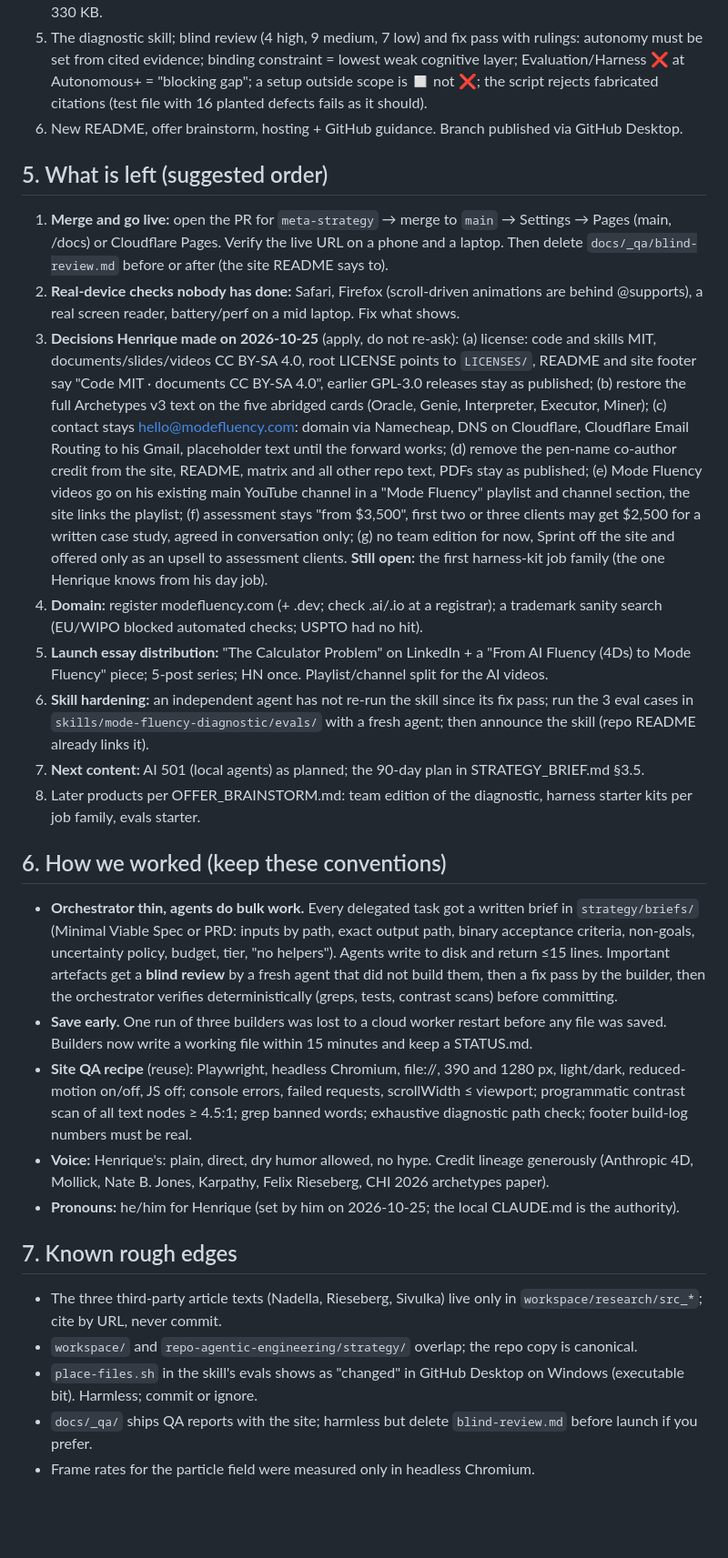
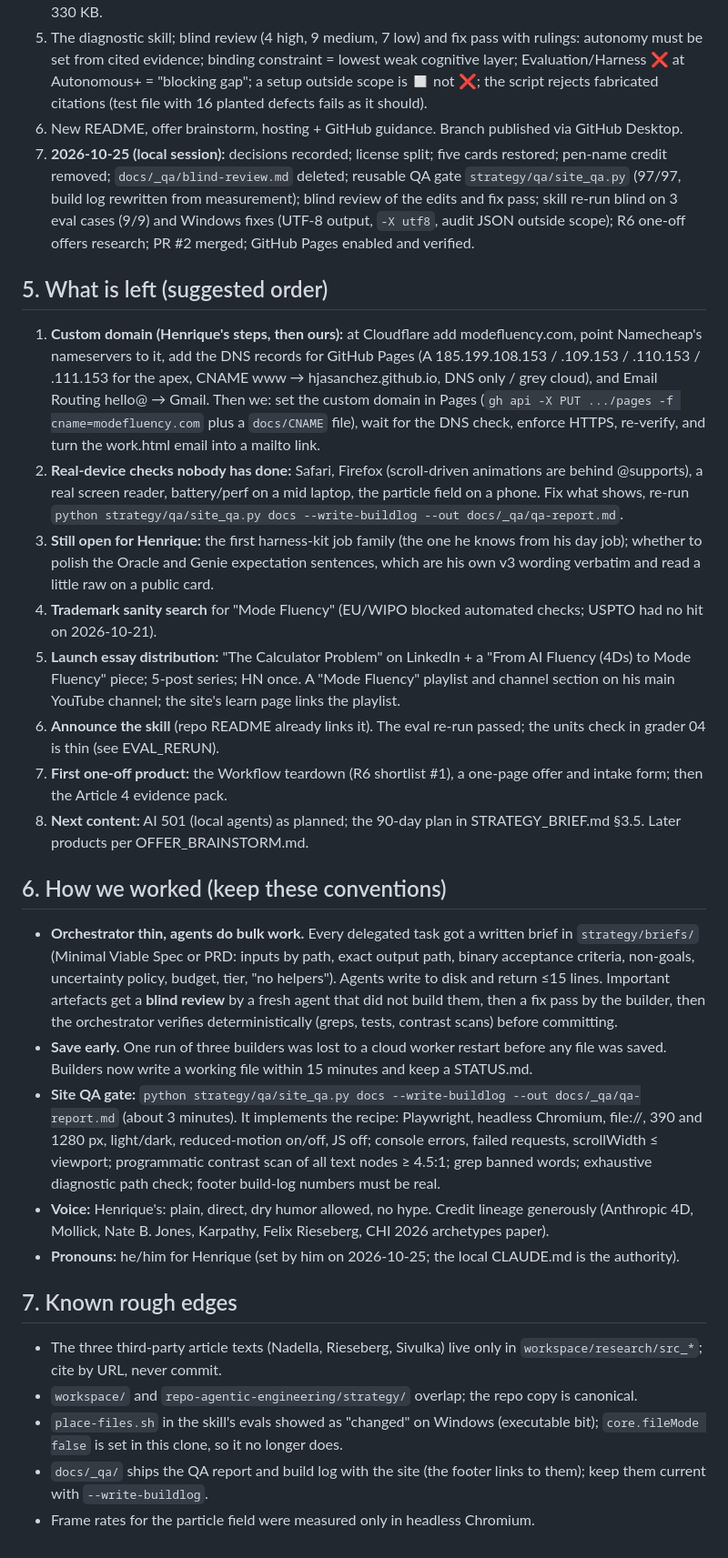
Before and after one commit to hjasanchez/agentic-engineering, a Markdown page: strategy/HANDOFF.md, the part around one of its changes. Shown at 91% size. Rendered like a GitHub page; blank space fills up the shorter version.

Commit message:
Handoff: site live on GitHub Pages, 2026-10-25 session recorded, next steps reordered
Co-Authored-By: Claude Fable 5.1 <noreply@anthropic.com>

```diff
--- a/strategy/HANDOFF.md
+++ b/strategy/HANDOFF.md
@@ -58,35 +60,36 @@ answers/README/offer https://claude.ai/artifact/8GfCvf7a8Kxq1VvVsGxT7W
 4. Full nine-page site in Direction C; blind review (0 high, 4 medium, 14 low) and fix pass; 123/123 checks: 72 clean loads, lowest contrast 4.98:1, 26,880/26,880 diagnostic paths, readable without JS, 330 KB.
 5. The diagnostic skill; blind review (4 high, 9 medium, 7 low) and fix pass with rulings: autonomy must be set from cited evidence; binding constraint = lowest weak cognitive layer; Evaluation/Harness ❌ at Autonomous+ = "blocking gap"; a setup outside scope is ◻️ not ❌; the script rejects fabricated citations (test file with 16 planted defects fails as it should).
 6. New README, offer brainstorm, hosting + GitHub guidance. Branch published via GitHub Desktop.
+7. **2026-10-25 (local session):** decisions recorded; license split; five cards restored; pen-name credit removed; `docs/_qa/blind-review.md`
+   deleted; reusable QA gate `strategy/qa/site_qa.py` (97/97, build log rewritten from measurement); blind review of the edits and fix pass;
+   skill re-run blind on 3 eval cases (9/9) and Windows fixes (UTF-8 output, `-X utf8`, audit JSON outside scope); R6 one-off offers research;
+   PR #2 merged; GitHub Pages enabled and verified.
 
 ## 5. What is left (suggested order)
-1. **Merge and go live:** open the PR for `meta-strategy` → merge to `main` → Settings → Pages (main, /docs) or Cloudflare Pages. Verify the live URL on a phone and a laptop. Then delete `docs/_qa/blind-review.md` before or after (the site README says to).
-2. **Real-device checks nobody has done:** Safari, Firefox (scroll-driven animations are behind @supports), a real screen reader, battery/perf on a mid laptop. Fix what shows.
-3. **Decisions Henrique made on 2026-10-25** (apply, do not re-ask): (a) license: code and skills MIT, documents/slides/videos
-   CC BY-SA 4.0, root LICENSE points to `LICENSES/`, README and site footer say "Code MIT · documents CC BY-SA 4.0", earlier GPL-3.0
-   releases stay as published; (b) restore the full Archetypes v3 text on the five abridged cards (Oracle, Genie, Interpreter,
-   Executor, Miner); (c) contact stays hello@modefluency.com: domain via Namecheap, DNS on Cloudflare, Cloudflare Email Routing
-   to his Gmail, placeholder text until the forward works; (d) remove the pen-name co-author credit from the site, README, matrix and all
-   other repo text, PDFs stay as published; (e) Mode Fluency videos go on his existing main YouTube channel in a "Mode Fluency"
-   playlist and channel section, the site links the playlist; (f) assessment stays "from $3,500", first two or three clients may
-   get $2,500 for a written case study, agreed in conversation only; (g) no team edition for now, Sprint off the site and offered
-   only as an upsell to assessment clients. **Still open:** the first harness-kit job family (the one Henrique knows from his day job).
-4. **Domain:** register modefluency.com (+ .dev; check .ai/.io at a registrar); a trademark sanity search (EU/WIPO blocked automated checks; USPTO had no hit).
-5. **Launch essay distribution:** "The Calculator Problem" on LinkedIn + a "From AI Fluency (4Ds) to Mode Fluency" piece; 5-post series; HN once. Playlist/channel split for the AI videos.
-6. **Skill hardening:** an independent agent has not re-run the skill since its fix pass; run the 3 eval cases in `skills/mode-fluency-diagnostic/evals/` with a fresh agent; then announce the skill (repo README already links it).
-7. **Next content:** AI 501 (local agents) as planned; the 90-day plan in STRATEGY_BRIEF.md §3.5.
-8. Later products per OFFER_BRAINSTORM.md: team edition of the diagnostic, harness starter kits per job family, evals starter.
-
+1. **Custom domain (Henrique's steps, then ours):** at Cloudflare add modefluency.com, point Namecheap's nameservers to it, add the DNS
+   records for GitHub Pages (A 185.199.108.153 / .109.153 / .110.153 / .111.153 for the apex, CNAME www → hjasanchez.github.io, DNS only /
+   grey cloud), and Email Routing hello@ → Gmail. Then we: set the custom domain in Pages (`gh api -X PUT .../pages -f cname=modefluency.com`
+   plus a `docs/CNAME` file), wait for the DNS check, enforce HTTPS, re-verify, and turn the work.html email into a mailto link.
+2. **Real-device checks nobody has done:** Safari, Firefox (scroll-driven animations are behind @supports), a real screen reader, battery/perf
+   on a mid laptop, the particle field on a phone. Fix what shows, re-run `python strategy/qa/site_qa.py docs --write-buildlog --out docs/_qa/qa-report.md`.
+3. **Still open for Henrique:** the first harness-kit job family (the one he knows from his day job); whether to polish the Oracle and Genie
+   expectation sentences, which are his own v3 wording verbatim and read a little raw on a public card.
+4. **Trademark sanity search** for "Mode Fluency" (EU/WIPO blocked automated checks; USPTO had no hit on 2026-10-21).
+5. **Launch essay distribution:** "The Calculator Problem" on LinkedIn + a "From AI Fluency (4Ds) to Mode Fluency" piece; 5-post series; HN once.
+   A "Mode Fluency" playlist and channel section on his main YouTube channel; the site's learn page links the playlist.
+6. **Announce the skill** (repo README already links it). The eval re-run passed; the units check in grader 04 is thin (see EVAL_RERUN).
+7. **First one-off product:** the Workflow teardown (R6 shortlist #1), a one-page offer and intake form; then the Article 4 evidence pack.
+8. **Next content:** AI 501 (local agents) as planned; the 90-day plan in STRATEGY_BRIEF.md §3.5. Later products per OFFER_BRAINSTORM.md.
 ## 6. How we worked (keep these conventions)
 - **Orchestrator thin, agents do bulk work.** Every delegated task got a written brief in `strategy/briefs/` (Minimal Viable Spec or PRD: inputs by path, exact output path, binary acceptance criteria, non-goals, uncertainty policy, budget, tier, "no helpers"). Agents write to disk and return ≤15 lines. Important artefacts get a **blind review** by a fresh agent that did not build them, then a fix pass by the builder, then the orchestrator verifies deterministically (greps, tests, contrast scans) before committing.
 - **Save early.** One run of three builders was lost to a cloud worker restart before any file was saved. Builders now write a working file within 15 minutes and keep a STATUS.md.
-- **Site QA recipe** (reuse): Playwright, headless Chromium, file://, 390 and 1280 px, light/dark, reduced-motion on/off, JS off; console errors, failed requests, scrollWidth ≤ viewport; programmatic contrast scan of all text nodes ≥ 4.5:1; grep banned words; exhaustive diagnostic path check; footer build-log numbers must be real.
+- **Site QA gate:** `python strategy/qa/site_qa.py docs --write-buildlog --out docs/_qa/qa-report.md` (about 3 minutes). It implements the recipe: Playwright, headless Chromium, file://, 390 and 1280 px, light/dark, reduced-motion on/off, JS off; console errors, failed requests, scrollWidth ≤ viewport; programmatic contrast scan of all text nodes ≥ 4.5:1; grep banned words; exhaustive diagnostic path check; footer build-log numbers must be real.
 - **Voice:** Henrique's: plain, direct, dry humor allowed, no hype. Credit lineage generously (Anthropic 4D, Mollick, Nate B. Jones, Karpathy, Felix Rieseberg, CHI 2026 archetypes paper).
 - **Pronouns:** he/him for Henrique (set by him on 2026-10-25; the local CLAUDE.md is the authority).
 
 ## 7. Known rough edges
 - The three third-party article texts (Nadella, Rieseberg, Sivulka) live only in `workspace/research/src_*`; cite by URL, never commit.
 - `workspace/` and `repo-agentic-engineering/strategy/` overlap; the repo copy is canonical.
-- `place-files.sh` in the skill's evals shows as "changed" in GitHub Desktop on Windows (executable bit). Harmless; commit or ignore.
-- `docs/_qa/` ships QA reports with the site; harmless but delete `blind-review.md` before launch if you prefer.
+- `place-files.sh` in the skill's evals showed as "changed" on Windows (executable bit); `core.fileMode false` is set in this clone, so it no longer does.
+- `docs/_qa/` ships the QA report and build log with the site (the footer links to them); keep them current with `--write-buildlog`.
 - Frame rates for the particle field were measured only in headless Chromium.
```
Also changed, not shown: other parts of strategy/HANDOFF.md (+10 -8 lines).
